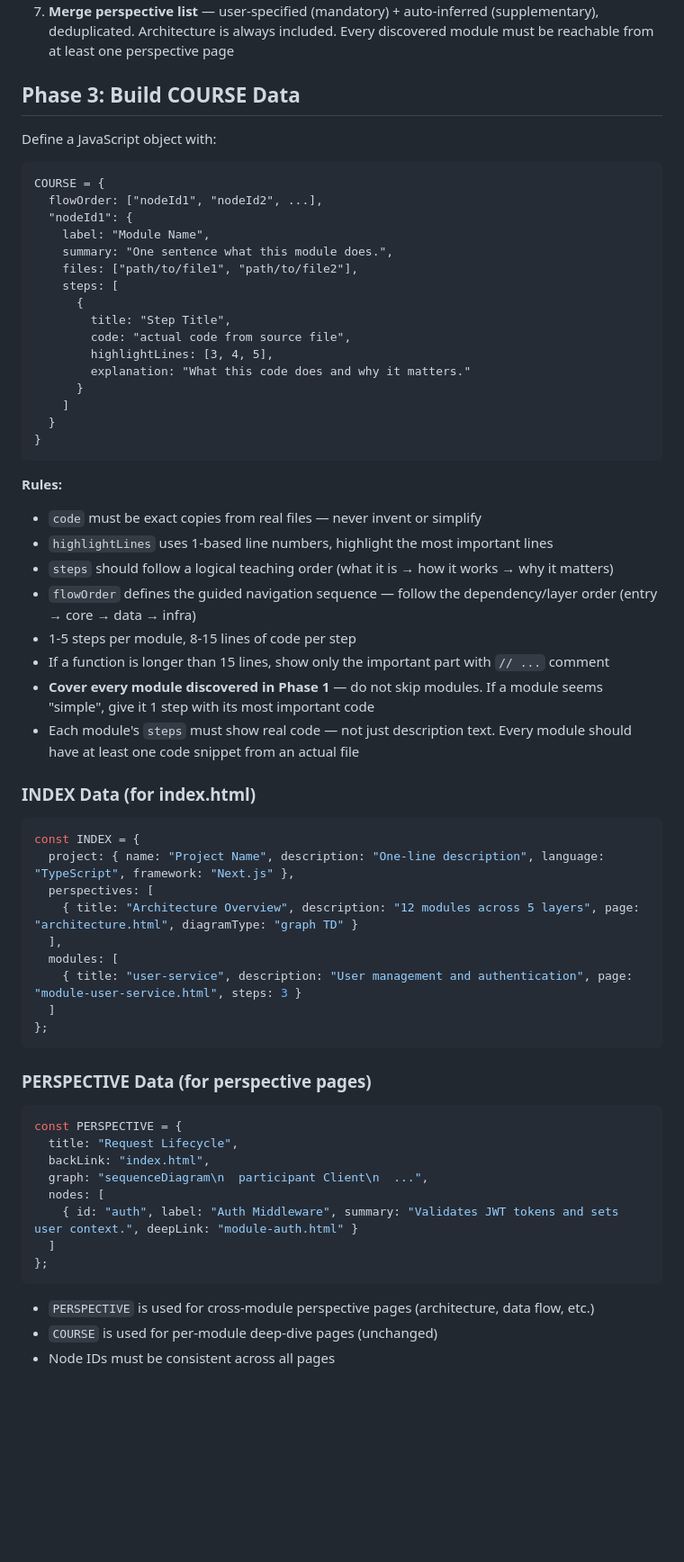
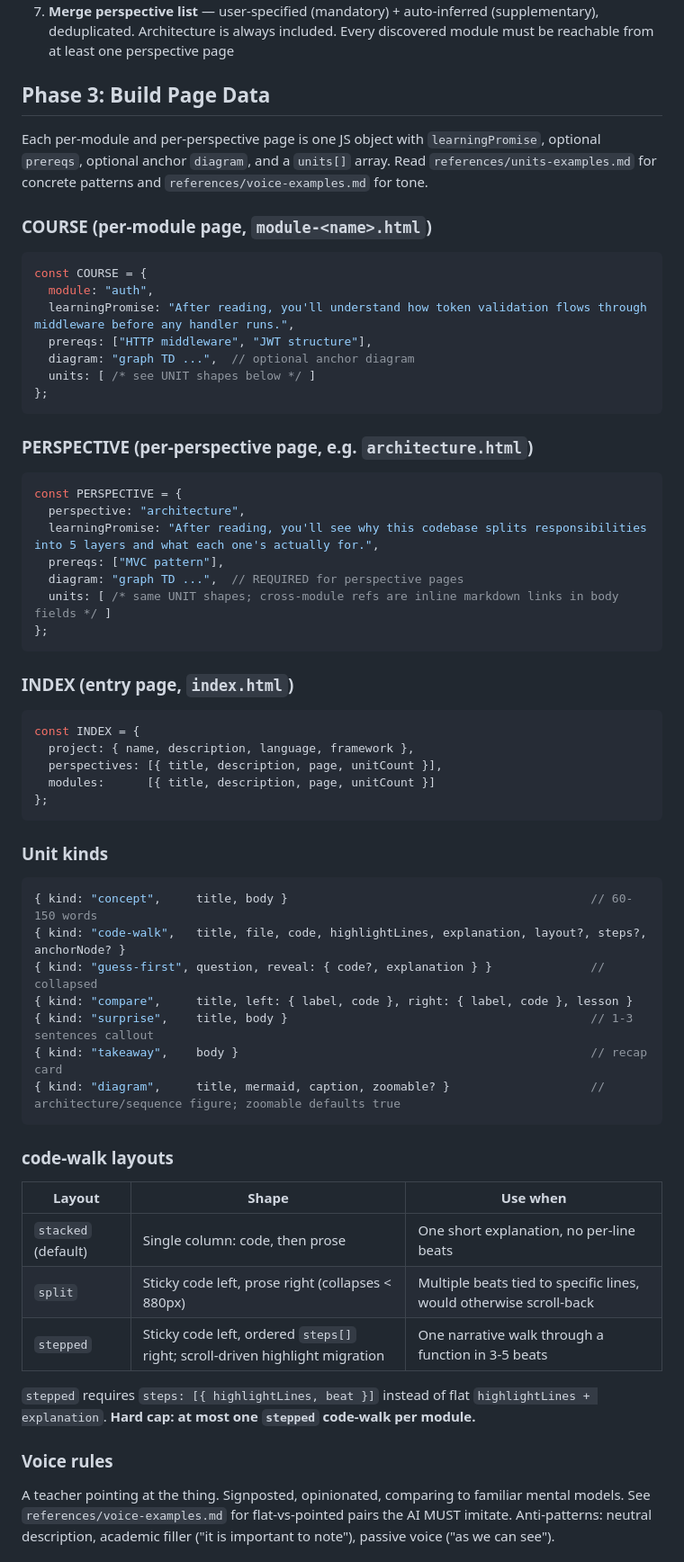
Before and after one commit to neo-hack/supermario, a Markdown page: skills/mermaid-course/SKILL.md, the part around one of its changes. Shown at 90% size. Rendered like a GitHub page; blank space fills up the shorter version.

Commit message:
:memo: docs(mermaid-course): rewrite Phase 3 around units schema
Co-authored-by: Cursor <cursoragent@cursor.com>

````diff
--- a/skills/mermaid-course/SKILL.md
+++ b/skills/mermaid-course/SKILL.md
@@ -112,66 +112,67 @@ From scan results:
    - Has CI/CD config → Build Pipeline perspective
 7. **Merge perspective list** — user-specified (mandatory) + auto-inferred (supplementary), deduplicated. Architecture is always included. Every discovered module must be reachable from at least one perspective page
 
-## Phase 3: Build COURSE Data
+## Phase 3: Build Page Data
 
-Define a JavaScript object with:
+Each per-module and per-perspective page is one JS object with `learningPromise`, optional `prereqs`, optional anchor `diagram`, and a `units[]` array. Read `references/units-examples.md` for concrete patterns and `references/voice-examples.md` for tone.
 
-```
-COURSE = {
-  flowOrder: ["nodeId1", "nodeId2", ...],
-  "nodeId1": {
-    label: "Module Name",
-    summary: "One sentence what this module does.",
-    files: ["path/to/file1", "path/to/file2"],
-    steps: [
-      {
-        title: "Step Title",
-        code: "actual code from source file",
-        highlightLines: [3, 4, 5],
-        explanation: "What this code does and why it matters."
-      }
-    ]
-  }
-}
+### COURSE (per-module page, `module-<name>.html`)
+
+```javascript
+const COURSE = {
+  module: "auth",
+  learningPromise: "After reading, you'll understand how token validation flows through middleware before any handler runs.",
+  prereqs: ["HTTP middleware", "JWT structure"],
+  diagram: "graph TD ...",  // optional anchor diagram
+  units: [ /* see UNIT shapes below */ ]
+};
 ```
 
-**Rules:**
-- `code` must be exact copies from real files — never invent or simplify
-- `highlightLines` uses 1-based line numbers, highlight the most important lines
-- `steps` should follow a logical teaching order (what it is → how it works → why it matters)
-- `flowOrder` defines the guided navigation sequence — follow the dependency/layer order (entry → core → data → infra)
-- 1-5 steps per module, 8-15 lines of code per step
-- If a function is longer than 15 lines, show only the important part with `// ...` comment
-- **Cover every module discovered in Phase 1** — do not skip modules. If a module seems "simple", give it 1 step with its most important code
-- Each module's `steps` must show real code — not just description text. Every module should have at least one code snippet from an actual file
+### PERSPECTIVE (per-perspective page, e.g. `architecture.html`)
 
-### INDEX Data (for index.html)
+```javascript
+const PERSPECTIVE = {
+  perspective: "architecture",
+  learningPromise: "After reading, you'll see why this codebase splits responsibilities into 5 layers and what each one's actually for.",
+  prereqs: ["MVC pattern"],
+  diagram: "graph TD ...",  // REQUIRED for perspective pages
+  units: [ /* same UNIT shapes; cross-module refs are inline markdown links in body fields */ ]
+};
+```
+
+### INDEX (entry page, `index.html`)
 
 ```javascript
 const INDEX = {
-  project: { name: "Project Name", description: "One-line description", language: "TypeScript", framework: "Next.js" },
-  perspectives: [
-    { title: "Architecture Overview", description: "12 modules across 5 layers", page: "architecture.html", diagramType: "graph TD" }
-  ],
-  modules: [
-    { title: "user-service", description: "User management and authentication", page: "module-user-service.html", steps: 3 }
-  ]
+  project: { name, description, language, framework },
+  perspectives: [{ title, description, page, unitCount }],
+  modules:      [{ title, description, page, unitCount }]
 };
 ```
 
-### PERSPECTIVE Data (for perspective pages)
+### Unit kinds
 
 ```javascript
-const PERSPECTIVE = {
-  title: "Request Lifecycle",
-  backLink: "index.html",
-  graph: "sequenceDiagram\n  participant Client\n  ...",
-  nodes: [
-    { id: "auth", label: "Auth Middleware", summary: "Validates JWT tokens and sets user context.", deepLink: "module-auth.html" }
-  ]
-};
+{ kind: "concept",     title, body }                                           // 60-150 words
+{ kind: "code-walk",   title, file, code, highlightLines, explanation, layout?, steps?, anchorNode? }
+{ kind: "guess-first", question, reveal: { code?, explanation } }              // collapsed
+{ kind: "compare",     title, left: { label, code }, right: { label, code }, lesson }
+{ kind: "surprise",    title, body }                                           // 1-3 sentences callout
+{ kind: "takeaway",    body }                                                  // recap card
+{ kind: "diagram",     title, mermaid, caption, zoomable? }                    // architecture/sequence figure; zoomable defaults true
 ```
 
-- `PERSPECTIVE` is used for cross-module perspective pages (architecture, data flow, etc.)
-- `COURSE` is used for per-module deep-dive pages (unchanged)
-- Node IDs must be consistent across all pages
+### code-walk layouts
+
+| Layout    | Shape                                                                 | Use when                                                       |
+|-----------|-----------------------------------------------------------------------|----------------------------------------------------------------|
+| `stacked` (default) | Single column: code, then prose                              | One short explanation, no per-line beats                       |
+| `split`             | Sticky code left, prose right (collapses < 880px)            | Multiple beats tied to specific lines, would otherwise scroll-back |
+| `stepped`           | Sticky code left, ordered `steps[]` right; scroll-driven highlight migration | One narrative walk through a function in 3-5 beats |
+
+`stepped` requires `steps: [{ highlightLines, beat }]` instead of flat `highlightLines + explanation`. **Hard cap: at most one `stepped` code-walk per module.**
+
+### Voice rules
+
+A teacher pointing at the thing. Signposted, opinionated, comparing to familiar mental models. See `references/voice-examples.md` for flat-vs-pointed pairs the AI MUST imitate. Anti-patterns: neutral description, academic filler ("it is important to note"), passive voice ("as we can see").
+
````
Also changed, not shown: other parts of skills/mermaid-course/SKILL.md (+26 -0 lines).
